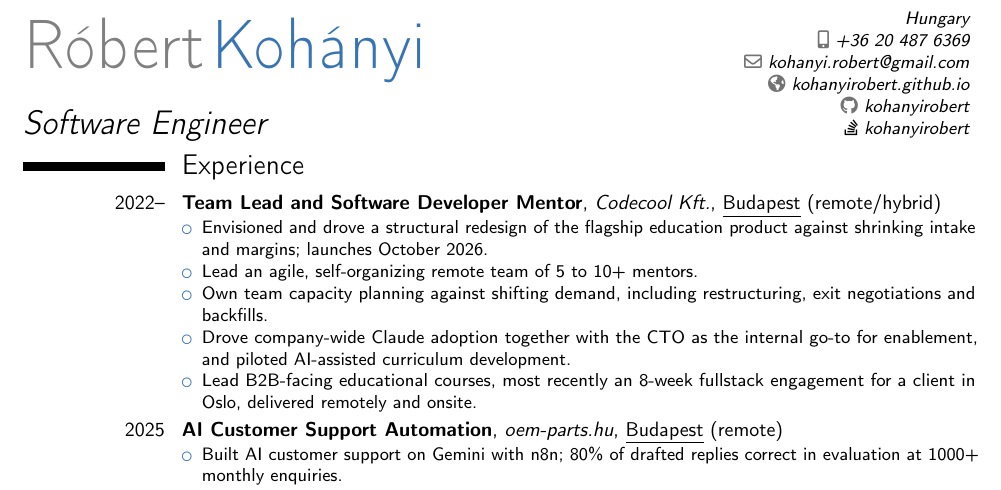
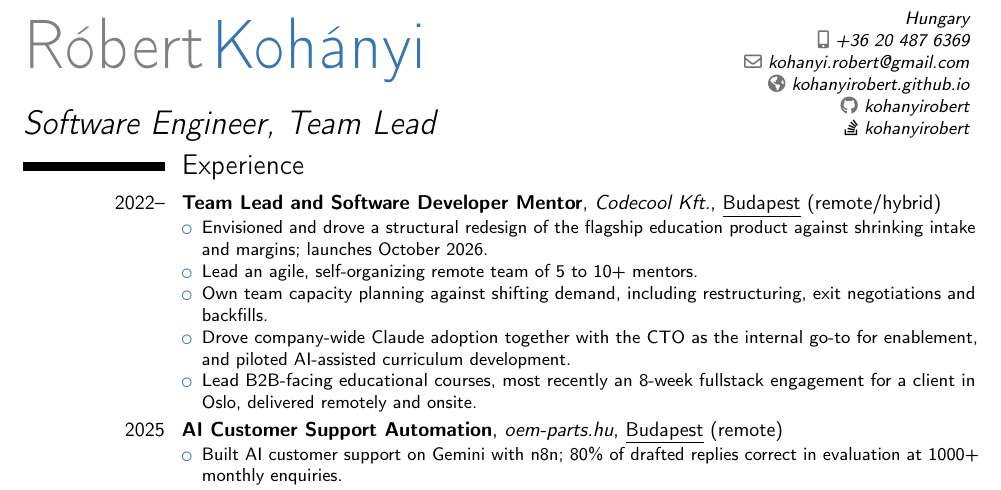
Before and after one commit to kohanyirobert/cv, a LaTeX CV (main.tex): part of the page, cut so that both start at the same text. Compiled offline with pdfLaTeX.

Commit message:
fix: position the title as Software Engineer, Team Lead (#62)
The title renders directly under the name and was read first, one line
above an entry titled "Team Lead and Software Developer Mentor" whose
opening bullets are a product redesign, a 5-10+ person team and
capacity planning with exit negotiations. "Software Engineer" alone set
up an expectation the next line contradicted.

Chose the both-doors-open form on Róbert's call. I had recommended
"Engineering Team Lead" as the stronger single signal, arguing that IC
credibility is already carried by the six roles below -- two of them
literally Software Engineer and Senior Application Developer. He picked
the combined form to stay legible to both IC and lead readers. His
positioning decision to make.

Prefixed fix: rather than chore:, unlike the other eleven commits in
this cleanup. This one does change the rendered PDF, so it belongs in
the changelog and should cut a release.

Verified with podman against ghcr.io/kohanyirobert/cv:latest:

  Output written on main.pdf (1 page, 43347 bytes)

Still 1 page. 43347 vs 42948 bytes, the 399-byte growth being the added
glyphs. No overfull or underfull boxes, and main.log still carries no
package warnings.

Layout checked with pdftotext -bbox-layout against the previous build:
the title block is the only thing that moved. Its yMin/yMax are
unchanged at 85.269/110.473, so nothing below it reflowed, and it now
ends at xMax 265.906 -- clear of the contact block, which starts near
660. Two words added, zero words displaced elsewhere on the page.

Co-Authored-By: Claude Opus 5 <noreply@anthropic.com>
Claude-Session: https://claude.ai/code/session_01HYrrbD4tMv7PddnixE3GPi

```diff
--- a/main.tex
+++ b/main.tex
@@ -21,7 +21,7 @@
 \setlength{\hintscolumnwidth}{2.5cm}
 
 \name{Róbert}{\textcolor{color1}{Kohányi}}
-\title{Software Engineer}
+\title{Software Engineer, Team Lead}
 \address{Hungary}{}{}
 \phone[mobile]{+36~20~487~6369}
 \email{kohanyi.robert@gmail.com}
```
